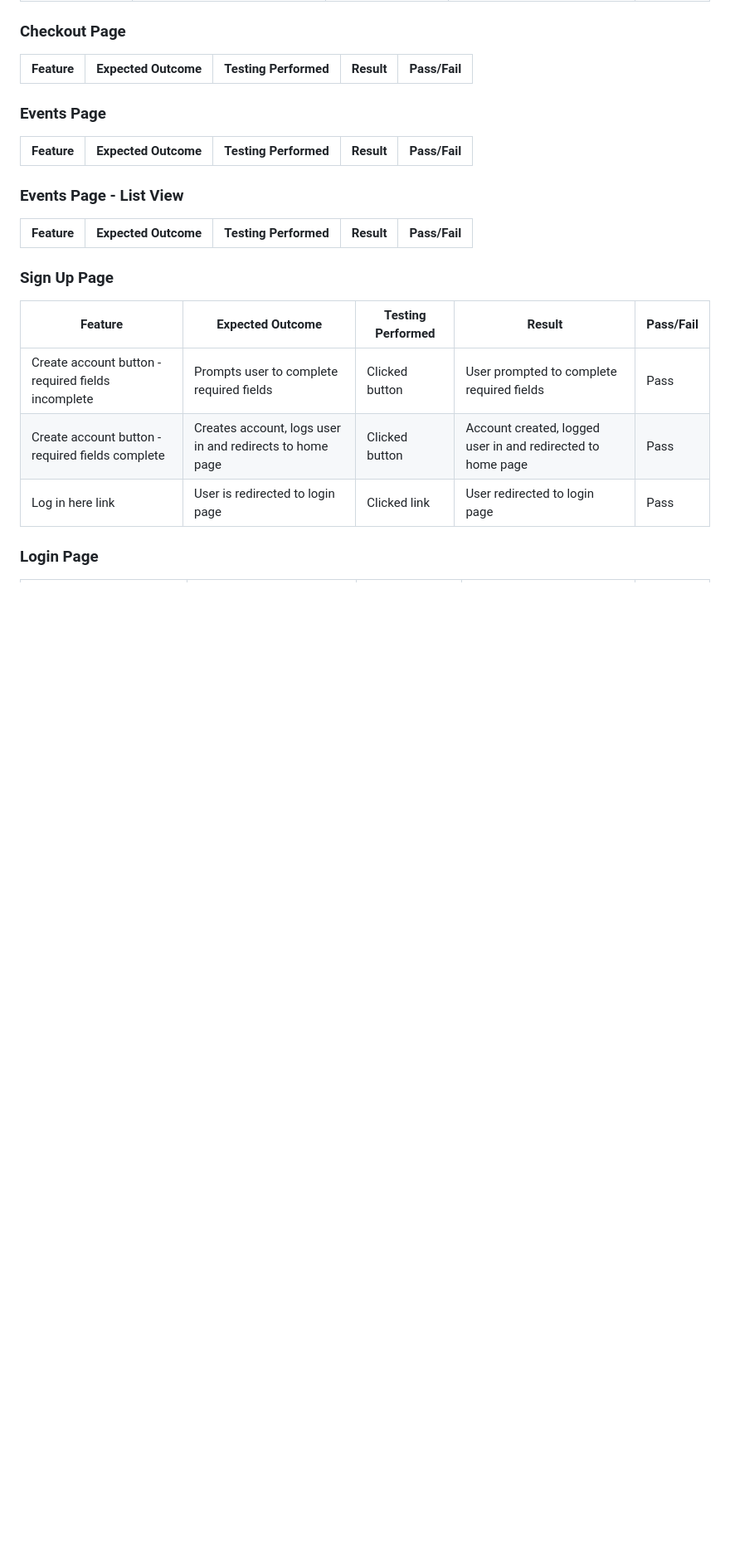
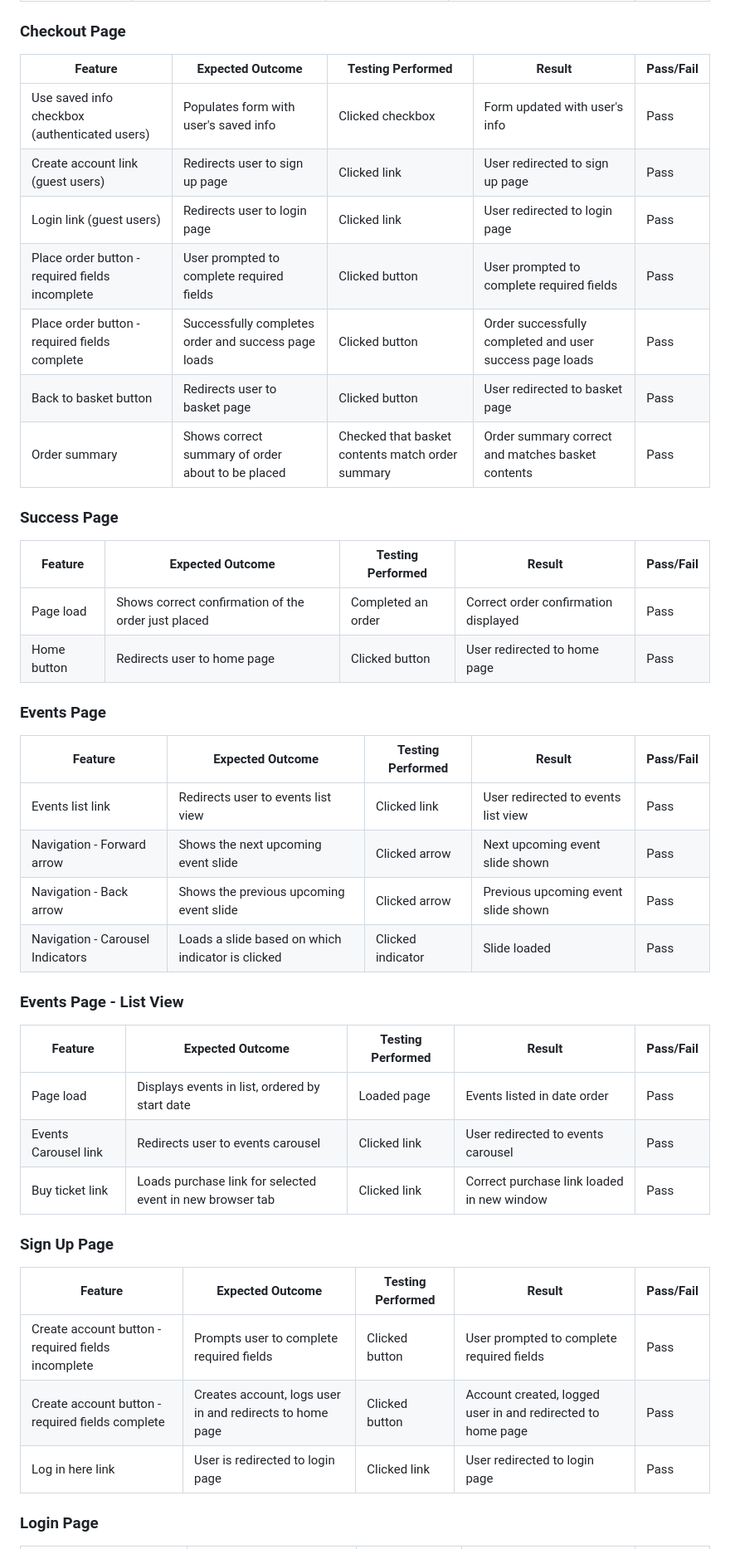
Before and after one commit to Cleg83/sew_crafty_project, a Markdown page: testing.md, the part around one of its changes. Shown at 83% size. GitHub-like rendering; blank space fills up the shorter version.

Commit message:
Finish inputting testing info

```diff
--- a/testing.md
+++ b/testing.md
@@ -111,16 +119,36 @@ Continue shopping button | redirects user back to shop page | Clicked button | U
 
 | Feature | Expected Outcome | Testing Performed | Result | Pass/Fail |
 | --- | --- | --- | --- | --- |
+| Use saved info checkbox (authenticated users) | Populates form with user's saved info | Clicked checkbox | Form updated with user's info | Pass |
+| Create account link (guest users) | Redirects user to sign up page | Clicked link | User redirected to sign up page | Pass |
+| Login link (guest users) | Redirects user to login page | Clicked link | User redirected to login page | Pass |
+| Place order button - required fields incomplete | User prompted to complete required fields | Clicked button | User prompted to complete required fields | Pass |
+| Place order button - required fields complete | Successfully completes order and success page loads | Clicked button | Order successfully completed and user success page loads | Pass |
+| Back to basket button | Redirects user to basket page | Clicked button | User redirected to basket page | Pass |
+| Order summary | Shows correct summary of order about to be placed | Checked that basket contents match order summary | Order summary correct and matches basket contents | Pass |
+
+### Success Page
+| Feature | Expected Outcome | Testing Performed | Result | Pass/Fail |
+| --- | --- | --- | --- | --- |
+| Page load | Shows correct confirmation of the order just placed | Completed an order | Correct order confirmation displayed | Pass |
+| Home button | Redirects user to home page | Clicked button |  User redirected to home page | Pass |
 
 ### Events Page
 
 | Feature | Expected Outcome | Testing Performed | Result | Pass/Fail |
 | --- | --- | --- | --- | --- |
+| Events list link | Redirects user to events list view | Clicked link | User redirected to events list view | Pass |
+| Navigation - Forward arrow | Shows the next upcoming event slide | Clicked arrow | Next upcoming event slide shown | Pass |
+| Navigation - Back arrow | Shows the previous upcoming event slide | Clicked arrow | Previous upcoming event slide shown | Pass |
+| Navigation - Carousel Indicators | Loads a slide based on which indicator is clicked | Clicked indicator | Slide loaded | Pass |
 
 ### Events Page - List View
 
 | Feature | Expected Outcome | Testing Performed | Result | Pass/Fail |
 | --- | --- | --- | --- | --- |
+| Page load | Displays events in list, ordered by start date | Loaded page | Events listed in date order | Pass |
+| Events Carousel link | Redirects user to events carousel | Clicked link | User redirected to events carousel | Pass |
+| Buy ticket link | Loads purchase link for selected event in new browser tab | Clicked link | Correct purchase link loaded in new window | Pass |
 
 ### Sign Up Page
 
```
Also changed, not shown: other parts of testing.md (+15 -2 lines).
